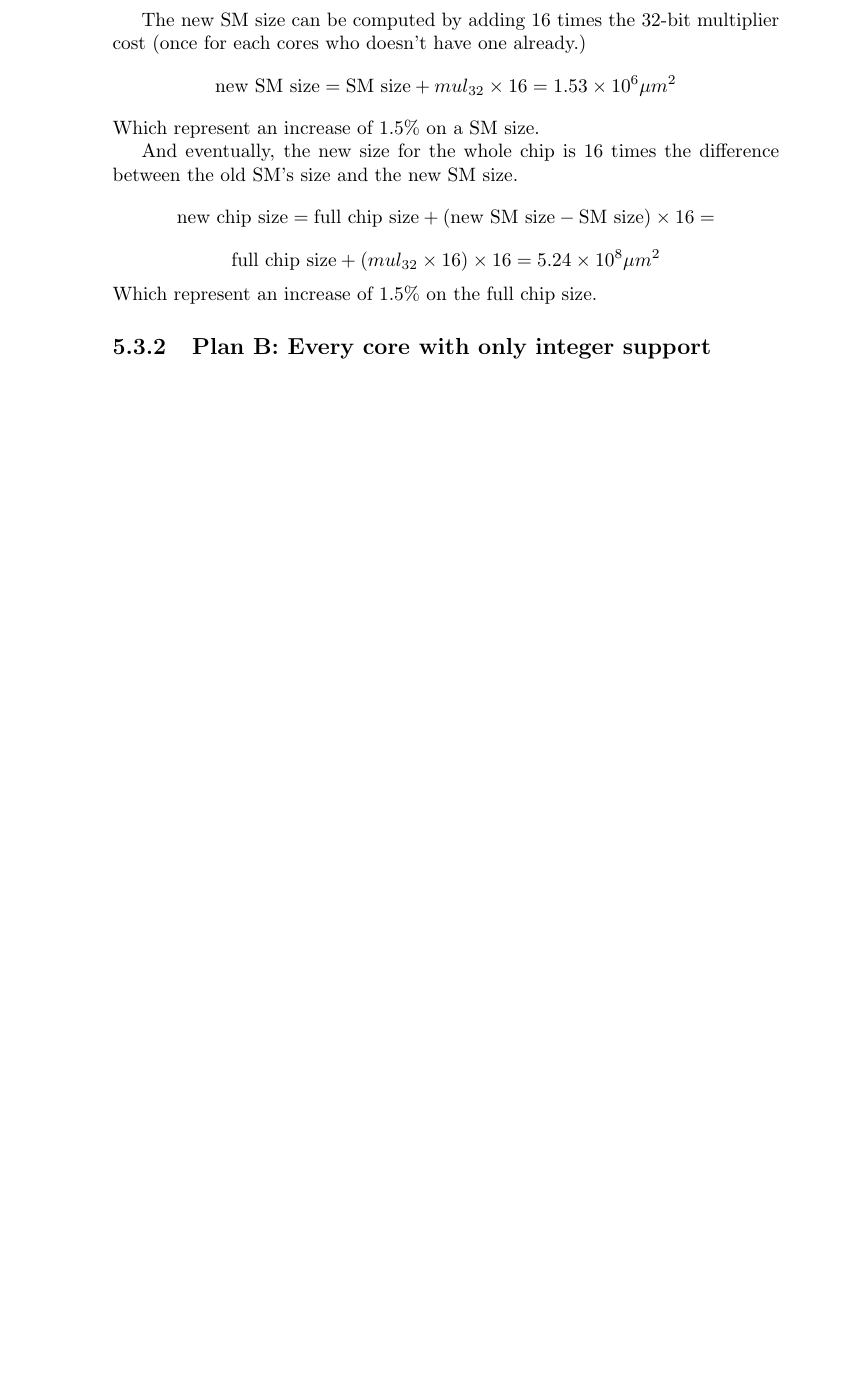
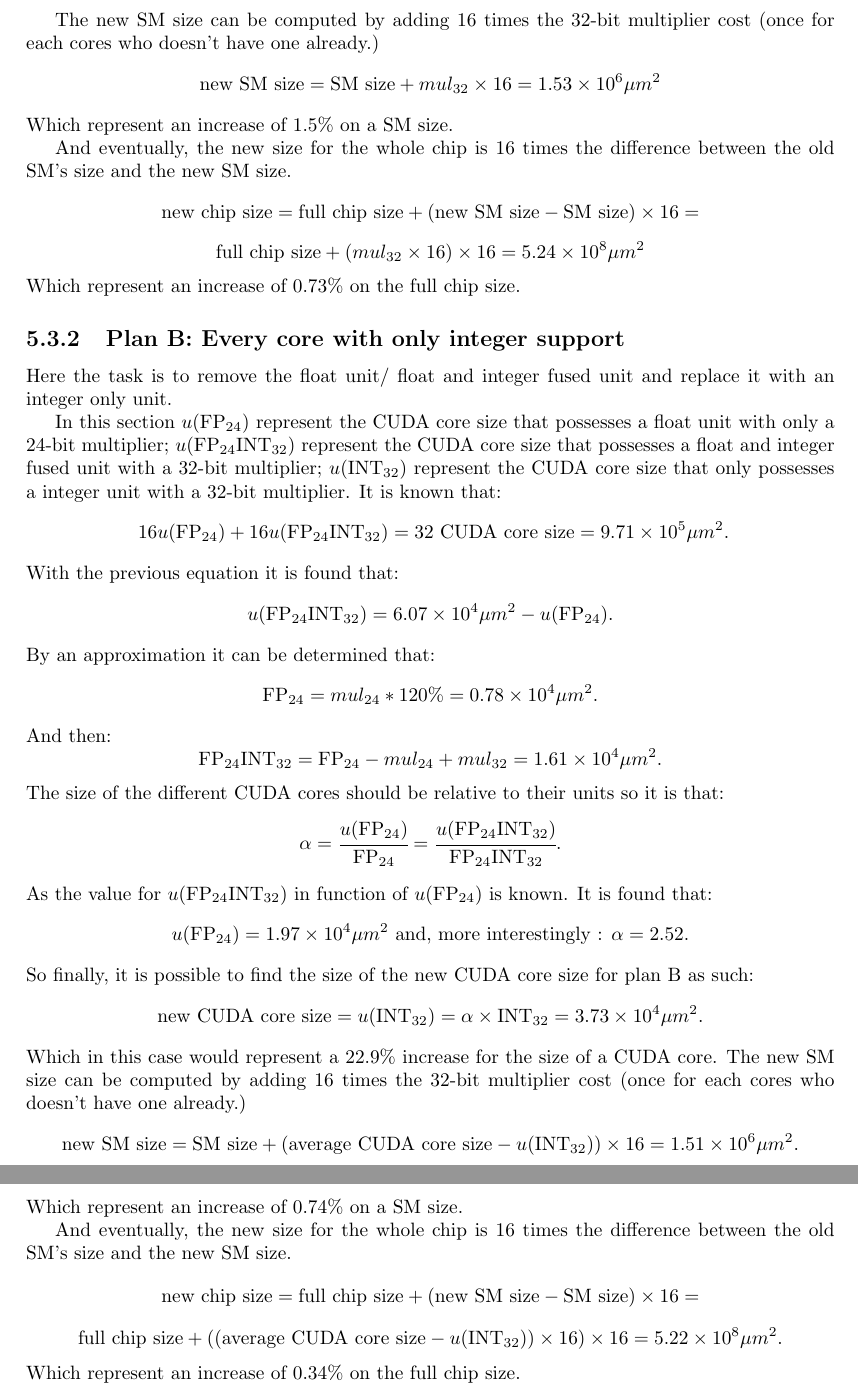
Before and after one commit to tOverney/project_report, a LaTeX thesis (project_report.tex): part of page 26 of 33 before the commit and two parts of pages 27 and 28 of 35 after it, the two joined at a grey line, cut so that both start at the same text, the shorter picture padded with empty space. Compiled offline with pdfLaTeX.

Commit message:
part B done

```diff
--- a/project_report.tex
+++ b/project_report.tex
@@ -7,6 +7,7 @@
 \usepackage{algorithm}
 \usepackage{hyperref}
 \usepackage[noend]{algpseudocode}
+\usepackage[a4paper]{geometry}
 
 \renewcommand{\algorithmicrequire}{\textbf{Input:}}
 \renewcommand{\algorithmicensure}{\textbf{Output:}}
@@ -604,9 +605,34 @@
     And eventually, the new size for the whole chip is 16 times the difference between the old SM's size and the new SM size.
     \[\text{new chip size} = \text{full chip size} + (\text{new SM size} - \text{SM size}) \times 16 =\]
     \[\text{full chip size} + (mul_{32} \times 16) \times  16 = 5.24 \times 10^8 \mu m^2 \]
-    Which represent an increase of $1.5\%$ on the full chip size.
+    Which represent an increase of $0.73\%$ on the full chip size.
 
    \subsection{Plan B: Every core with only integer support}
+   Here the task is to remove the float unit/ float and integer fused unit and replace it with an integer only unit.
+
+   In this section $u(\text{FP}_{24})$ represent the CUDA core size that possesses a float unit with only a 24-bit multiplier; $u(\text{FP}_{24}\text{INT}_{32})$ represent the CUDA core size that possesses a float and integer fused unit with a 32-bit multiplier; $u(\text{INT}_{32})$ represent the CUDA core size that only possesses a integer unit with a 32-bit multiplier.
+   It is known that:
+   \[\
+   16u(\text{FP}_{24}) + 16u(\text{FP}_{24}\text{INT}_{32}) = \text{32 CUDA core size} = 9.71 \times 10^5 \mu m^2. \]
+   With the previous equation it is found that:
+   \[u(\text{FP}_{24}\text{INT}_{32})  =  6.07 \times 10^4 \mu m^2 - u(\text{FP}_{24}).\]
+   By an approximation it can be determined that: \[\text{FP}_{24} = mul_{24} * 120\% = 0.78 \times 10^4  \mu m^2.\]
+   And then: \[\text{FP}_{24}\text{INT}_{32} = \text{FP}_{24} - mul_{24} + mul_{32} = 1.61 \times 10^4 \mu m^2.\]
+   The size of the different CUDA cores should be relative to their units so it is that:
+   \[\alpha = \cfrac{u(\text{FP}_{24})}{\text{FP}_{24}} = \cfrac{u(\text{FP}_{24}\text{INT}_{32})}{\text{FP}_{24}\text{INT}_{32}}.\]
+   As the value for $u(\text{FP}_{24}\text{INT}_{32})$ in function of $u(\text{FP}_{24})$ is known. It is found that:
+   \[ u(\text{FP}_{24}) = 1.97 \times 10^4 \mu m^2 \text{ and, more interestingly : } \alpha = 2.52.\]
+   So finally, it is possible to find the size of the new CUDA core size for plan B as such:
+   \[ \text{new CUDA core size} = u(\text{INT}_{32}) = \alpha \times \text{INT}_{32} = 3.73 \times 10^4 \mu m^2.\]
+   Which in this case would represent a $22.9\%$ increase for the size of a CUDA core.
+   The new SM size can be computed by adding 16 times the 32-bit multiplier cost (once for each cores who doesn't have one already.)
+    \[\text{new SM size} = \text{SM size} + (\text{average CUDA core size} - u(\text{INT}_{32})) \times 16 = 1.51 \times 10^6 \mu m^2. \]
+    Which represent an increase of $0.74\%$ on a SM size.
+
+    And eventually, the new size for the whole chip is 16 times the difference between the old SM's size and the new SM size.
+    \[\text{new chip size} = \text{full chip size} + (\text{new SM size} - \text{SM size}) \times 16 =\]
+    \[\text{full chip size} + ((\text{average CUDA core size} - u(\text{INT}_{32})) \times 16) \times  16 = 5.22 \times 10^8 \mu m^2. \]
+    Which represent an increase of $0.34\%$ on the full chip size.
 
 \chapter{Conclusion}
     In this project it has been made obvious that the integer performances
```
